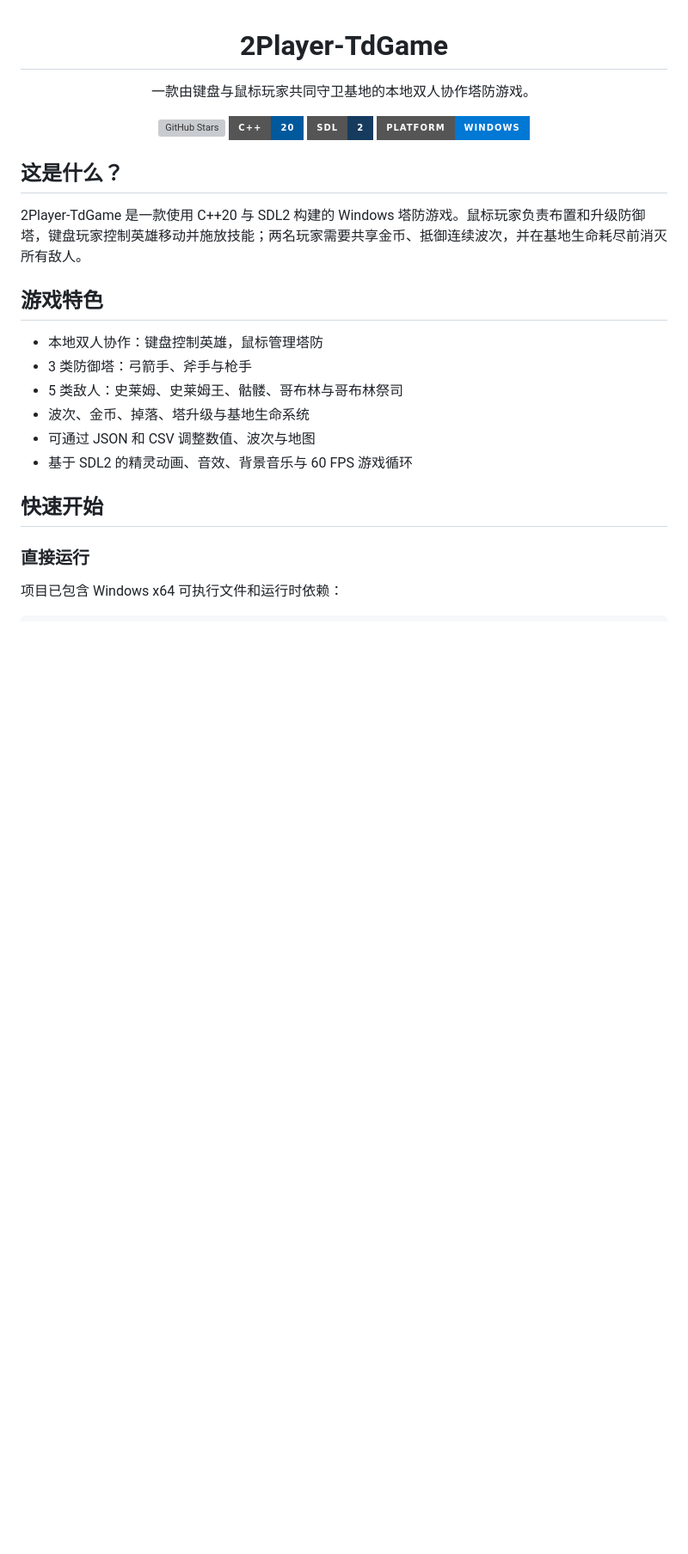
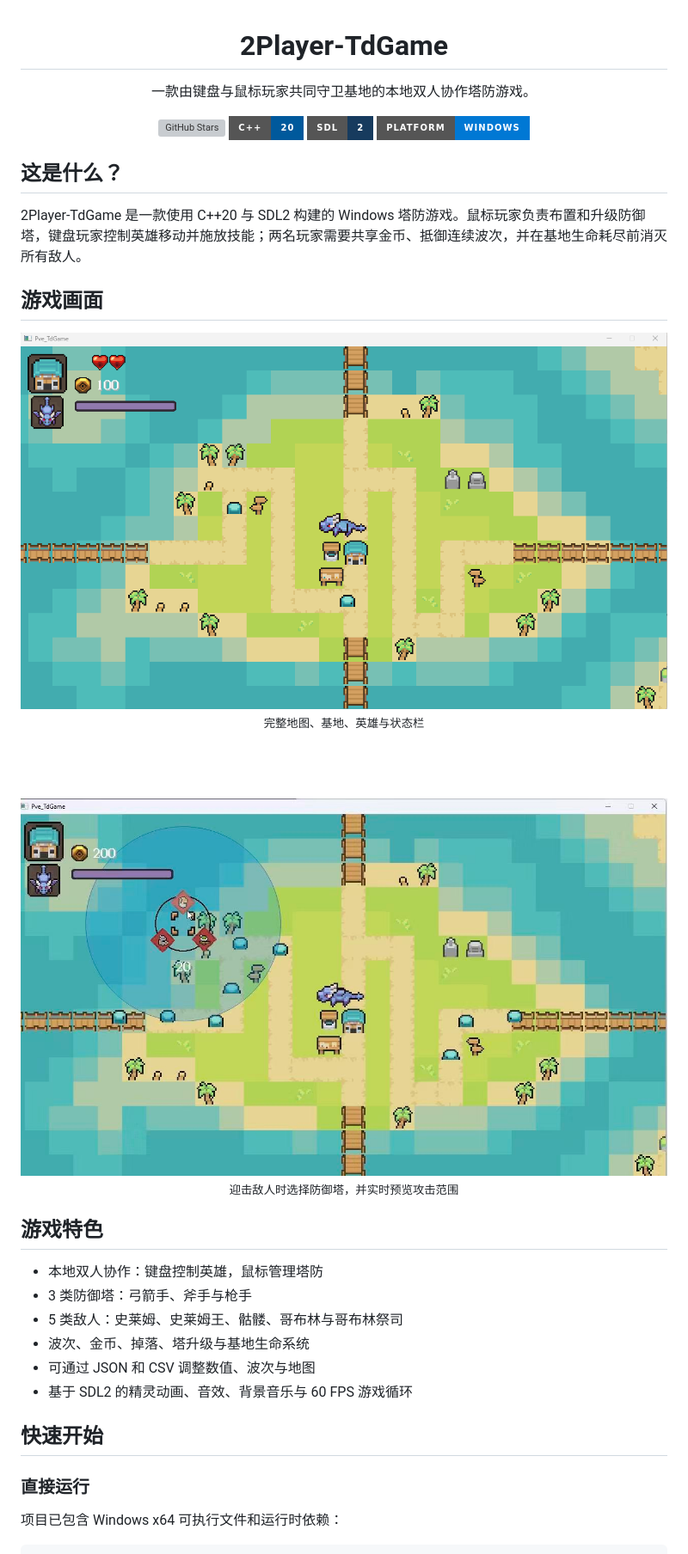
Before and after one commit to HHN224/2Player-TdGame, a Markdown page: README.md, the part around one of its changes. Shown at 86% size. Drawn GitHub-style; pictures changed too: docs/screenshots/gameplay-overview.png (added), docs/screenshots/tower-placement.png (added); badges without logos; blank space fills up the shorter version; grey boxes are pictures that could not be loaded.

Commit message:
Add gameplay screenshots to README

```diff
--- a/README.md
+++ b/README.md
@@ -14,3 +14,18 @@
 ## 这是什么？
 
 2Player-TdGame 是一款使用 C++20 与 SDL2 构建的 Windows 塔防游戏。鼠标玩家负责布置和升级防御塔，键盘玩家控制英雄移动并施放技能；两名玩家需要共享金币、抵御连续波次，并在基地生命耗尽前消灭所有敌人。
+
+## 游戏画面
+
+<div align="center">
+
+<img src="docs/screenshots/gameplay-overview.png" alt="2Player-TdGame 完整游戏地图与状态栏" width="100%" />
+
+<sub>完整地图、基地、英雄与状态栏</sub>
+
+<br /><br />
+
+<img src="docs/screenshots/tower-placement.png" alt="战斗中打开建塔面板并预览防御塔攻击范围" width="100%" />
+
+<sub>迎击敌人时选择防御塔，并实时预览攻击范围</sub>
+
```
Also changed, not shown: other parts of README.md (+3 -22 lines).
